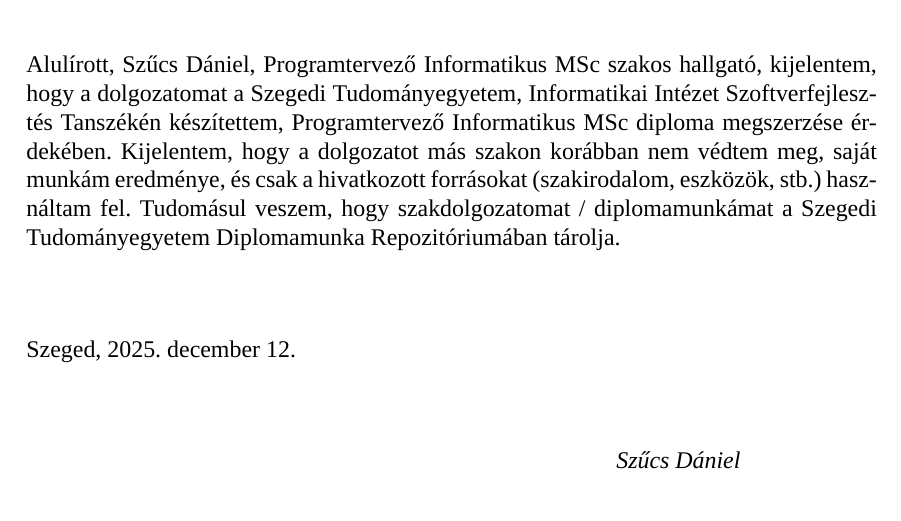
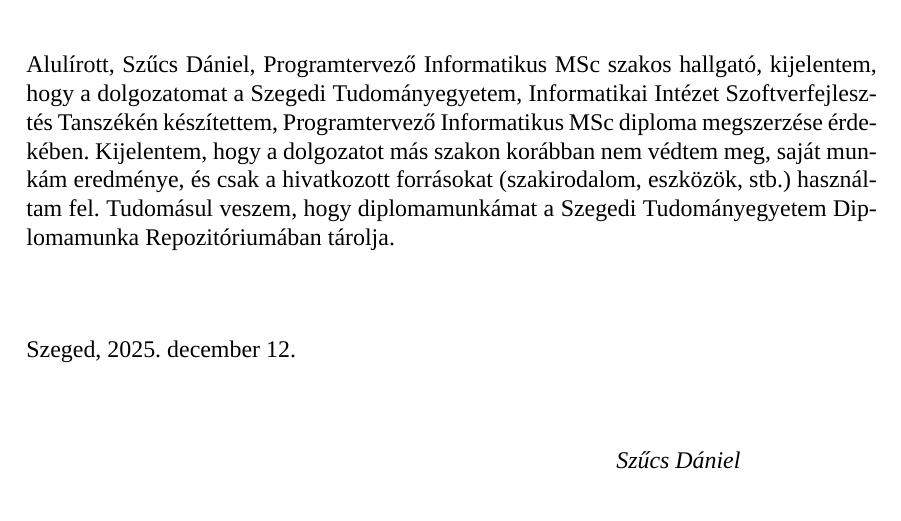
Before and after one commit to Quasar6X/MSC-Thesis, a LaTeX thesis (src/thesis.tex, which reads src/appendices/statement.tex): part of page 38 of 44, cut so that both start at the same text. Compiled offline with XeLaTeX; a missing font is replaced by an installed copy or a similar font.

Commit message:
Refresh statement

```diff
--- a/src/appendices/statement.tex
+++ b/src/appendices/statement.tex
@@ -4,8 +4,8 @@
 Alulírott, Szűcs Dániel, Programtervező Informatikus MSc szakos hallgató, kijelentem, hogy a dolgozatomat a Szegedi
 Tudományegyetem, Informatikai Intézet Szoftverfejlesztés Tanszékén készítettem, Programtervező Informatikus MSc diploma
 megszerzése érdekében. Kijelentem, hogy a dolgozatot más szakon korábban nem védtem meg, saját munkám eredménye, és
-csak a hivatkozott forrásokat (szakirodalom, eszközök, stb.) használtam fel. Tudomásul veszem, hogy szakdolgozatomat /
-diplomamunkámat a Szegedi Tudományegyetem Diplomamunka Repozitóriumában tárolja.
+csak a hivatkozott forrásokat (szakirodalom, eszközök, stb.) használtam fel. Tudomásul veszem, hogy diplomamunkámat a
+Szegedi Tudományegyetem Diplomamunka Repozitóriumában tárolja.
 
 \begin{flushleft}
     \vspace*{1cm}
```
